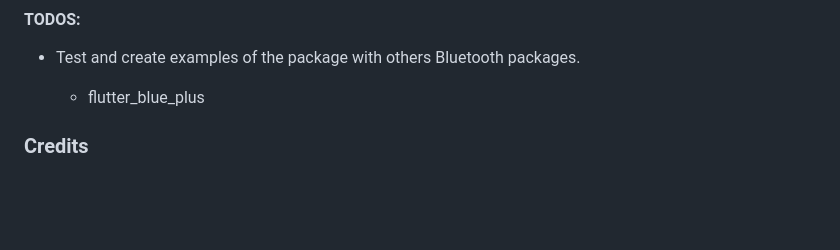
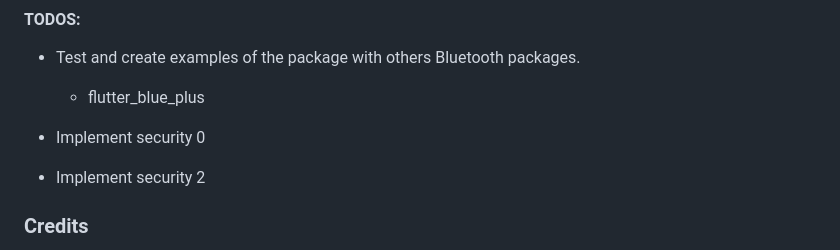
Before and after one commit to ogabrielinacio/esp_provisioning_ble, a Markdown page: README.md, the part around the change. GitHub-like rendering; blank space fills up the shorter version.

Commit message:
docs: update README.md

```diff
--- a/README.md
+++ b/README.md
@@ -187,6 +187,9 @@ Last update: 10/06/2023 (Octorber 6, 2023).
 
   * flutter_blue_plus
 
+- Implement security 0
+- Implement security 2
+
 ### Credits
 
 - Code based on [esp_provisioning](https://github.com/unicloudvn/esp_provisioning/tree/master).
```
